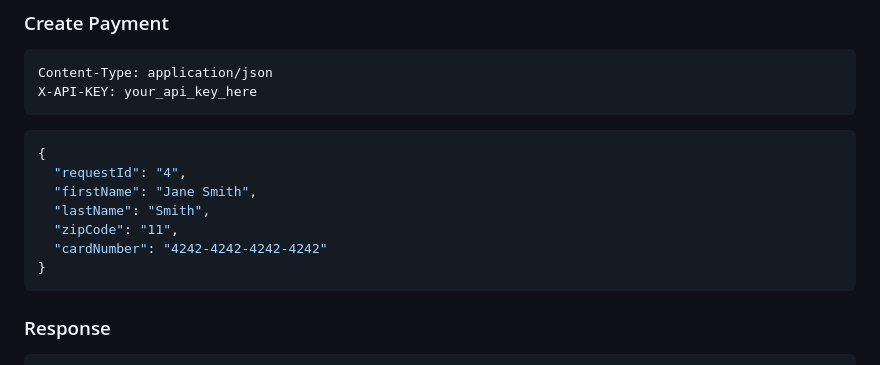
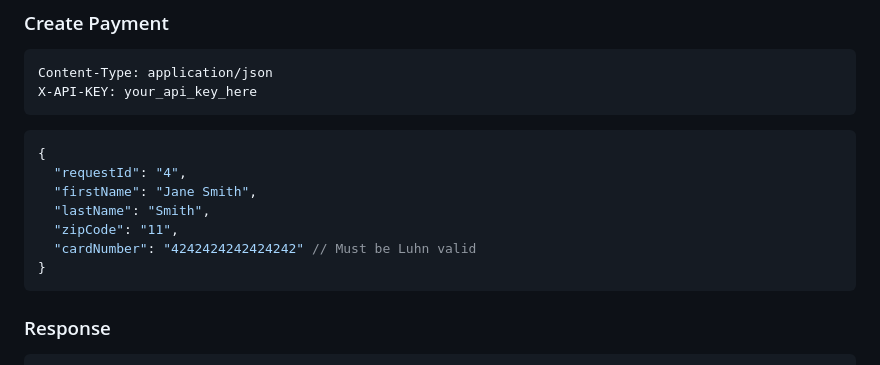
Before and after one commit to eltonx17/payments_app, a Markdown page: README.md, the part around the change. Rendered like a GitHub page.

Commit message:
[1.0.0] - Readme

````diff
--- a/README.md
+++ b/README.md
@@ -75,7 +75,7 @@ X-API-KEY: your_api_key_here
   "firstName": "Jane Smith",
   "lastName": "Smith",
   "zipCode": "11",
-  "cardNumber": "4242-4242-4242-4242"
+  "cardNumber": "4242424242424242" // Must be Luhn valid
 }
 ```
 ### Response
````
